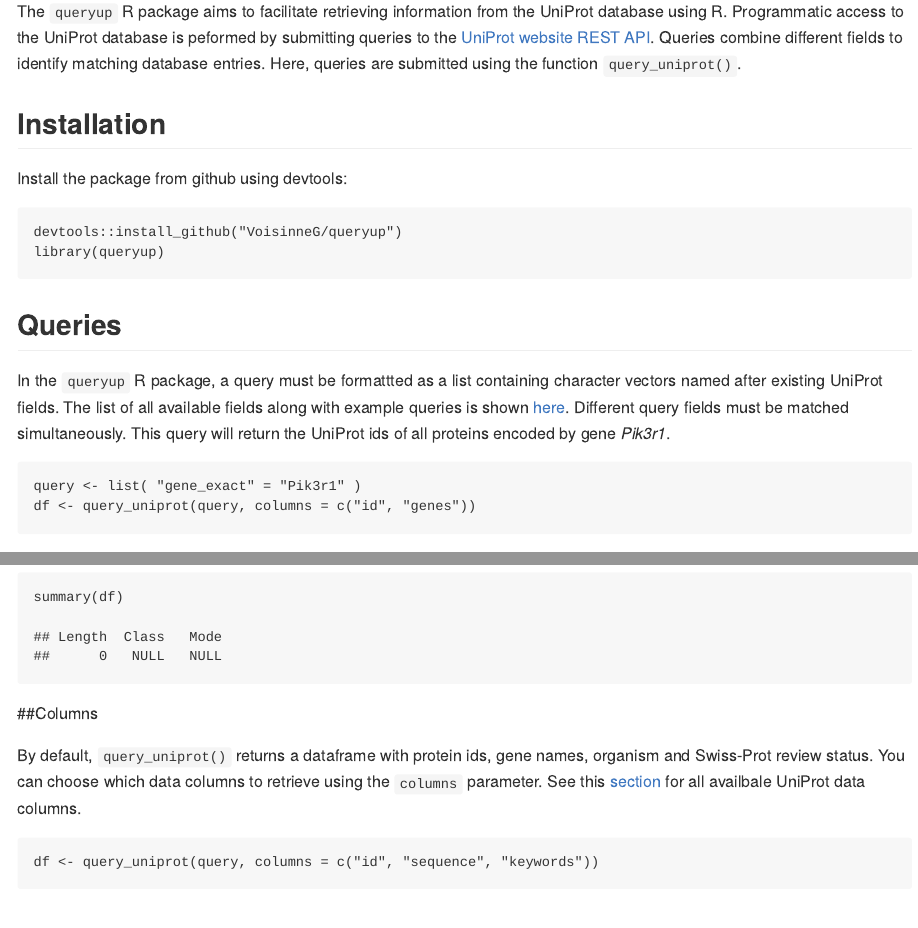
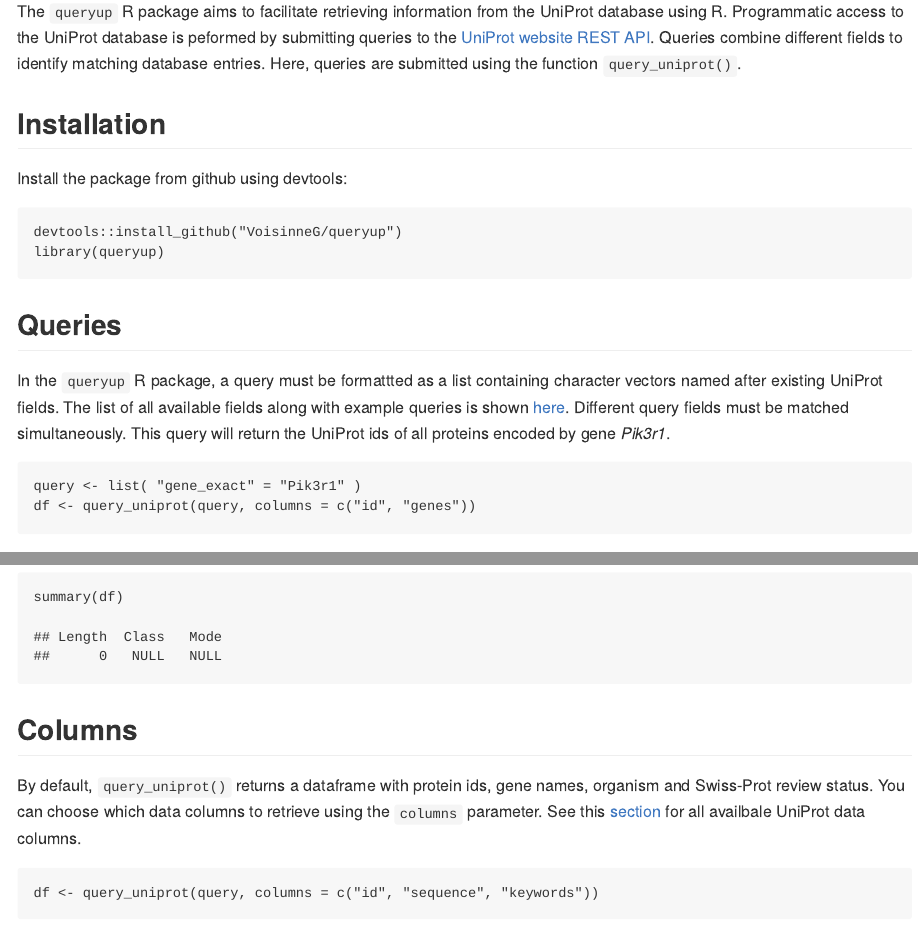
Before and after one commit to VoisinneG/queryup, an R Markdown document (README.rmd): the page in a window 1100 px wide, from 90 px down, and a second part further down, joined at a grey line. Rendered offline with R 4.5, knitr and Pandoc, with nearby package versions; both versions are drawn in the output format of the newer one; some code elsewhere in the file could not run offline.

Commit message:
edit README

```diff
--- a/README.rmd
+++ b/README.rmd
@@ -1,10 +1,7 @@
 ---
 title: "R package: queryup"
 author: "Guillaume Voisinne"
-output:
-  html_document:
-    toc: true
-    keep_md: yes
+output: md_document
 date: "`r format(Sys.time(), '%Y - %m - %d')`"
 ---
 
```
Also changed, not shown: README.md, README.rmd (2 more changed lines).
